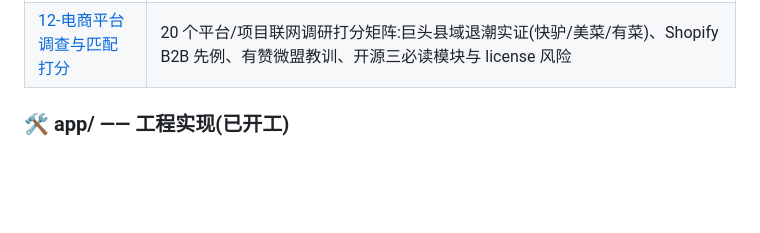
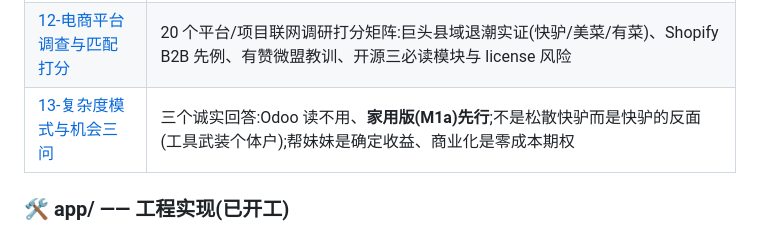
Before and after one commit to kingwonn/smbfortaste, a Markdown page: README.md, the part around the change. GitHub-like rendering; blank space fills up the shorter version.

```diff
--- a/README.md
+++ b/README.md
@@ -53,6 +53,7 @@ flowchart LR
 | [10-实现选型与CF架构](design/10-实现选型与CF架构.md) | 不重复发明轮子:Hono/D1/R2/Cron 等轮子清单、Cloudflare 后端架构(阶段迁移消失)、备案与大陆连通性注记 |
 | [11-电商类比与AI能力评估](design/11-电商类比与AI能力评估.md) | 皮像电商骨是台账(技术栈八成可借鉴对照表);AI 四个刀刃与三条红线(AI 不进账务、不替人决定、合规边界) |
 | [12-电商平台调查与匹配打分](design/12-电商平台调查与匹配打分.md) | 20 个平台/项目联网调研打分矩阵:巨头县域退潮实证(快驴/美菜/有菜)、Shopify B2B 先例、有赞微盟教训、开源三必读模块与 license 风险 |
+| [13-复杂度模式与机会三问](design/13-复杂度模式与机会三问.md) | 三个诚实回答:Odoo 读不用、**家用版(M1a)先行**;不是松散快驴而是快驴的反面(工具武装个体户);帮妹妹是确定收益、商业化是零成本期权 |
 
 ### 🛠 app/ —— 工程实现(已开工)
 
```
Also changed, not shown: design/13-复杂度模式与机会三问.md (added, +33 -0 lines).
